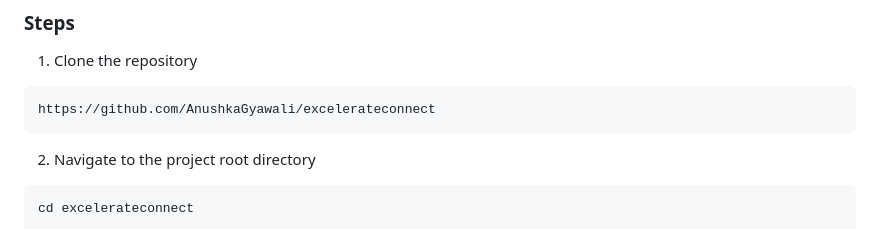
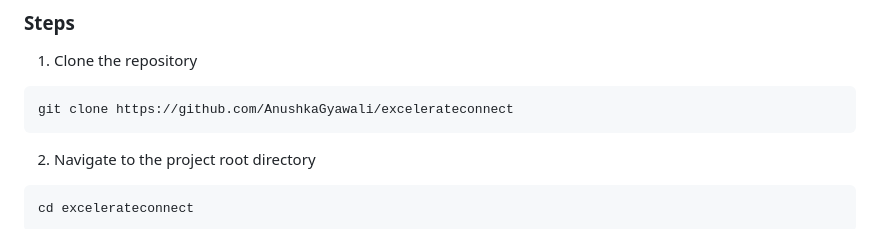
Before and after one commit to AnushkaGyawali/excelerateconnect, a Markdown page: README.md, the part around the change. Drawn GitHub-style.

Commit message:
Fix clone command in README

````diff
--- a/README.md
+++ b/README.md
@@ -100,7 +100,7 @@ Follow the steps below to run the application locally.
 
 1. Clone the repository
 ```bash
-https://github.com/AnushkaGyawali/excelerateconnect
+git clone https://github.com/AnushkaGyawali/excelerateconnect
 ```
 2. Navigate to the project root directory
 ```bash
````
